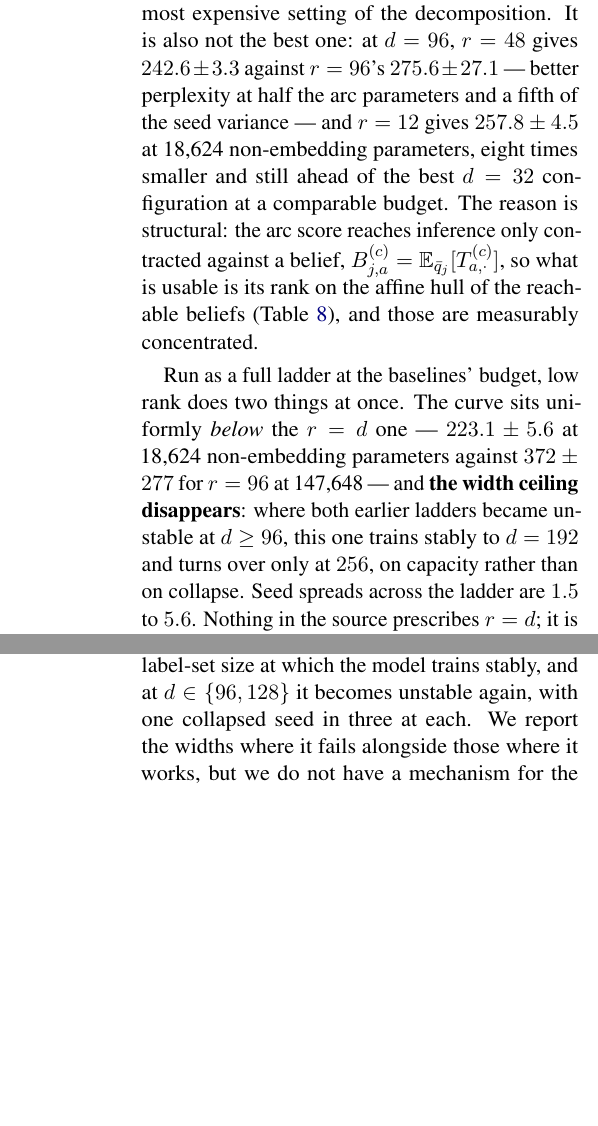
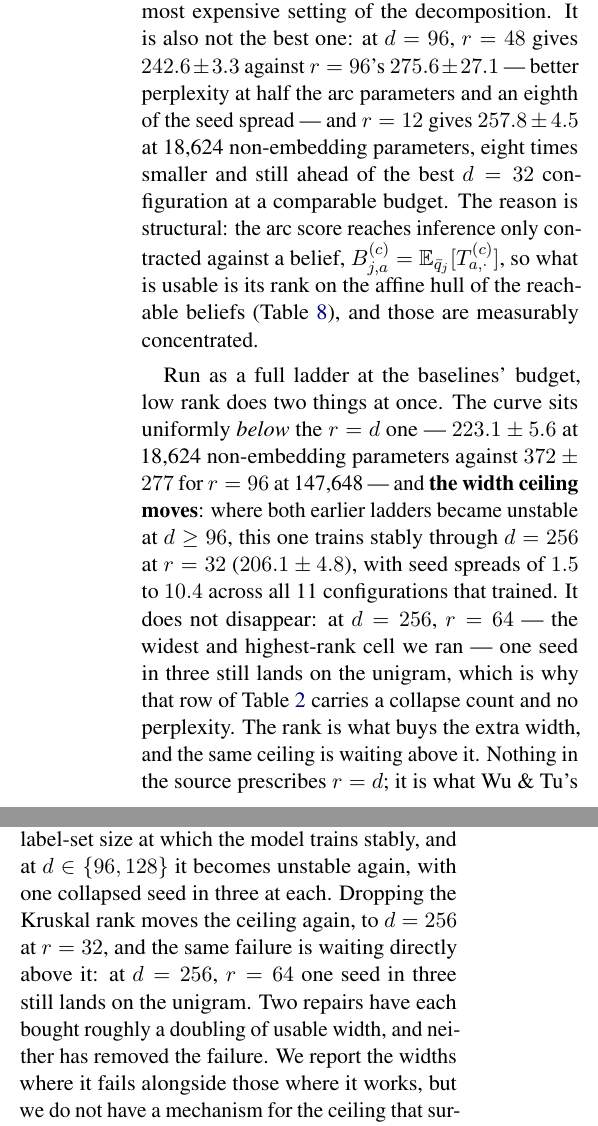
Before and after one commit to b3ly4ck/probabilistic-transformer-experiments, a LaTeX paper (paper/main.tex, which reads paper/figures/numbers.tex, paper/sections/04_experiments.tex, paper/sections/08_limitations.tex): two parts of the columns of pages 13 and 17 of 36, joined at a grey line, cut so that both start at the same text, the shorter picture padded with empty space. Compiled offline with pdfLaTeX.

Commit message:
v1.14.2 [fix]: three wrong numbers in the rank paragraph, and the ceiling it said had gone
- 'a fifth of the seed variance' for sd 3.3 against 27.1: that is an eighth of the spread, or a
  sixty-seventh of the variance. Neither is a fifth. Now says an eighth of the spread.
- 'Seed spreads across the ladder are 1.5 to 5.6': the range over the eleven configurations that
  trained is 1.5 to 10.4. Now a macro.
- 'the width ceiling disappears ... turns over only at 256, on capacity rather than on collapse'
  -- d=256, r=64 has since finished with one seed in three on the unigram. The ceiling moved; it
  did not disappear, and the paragraph now says which cell it is waiting in. Limitations updated
  to match: two repairs have each bought about a doubling of usable width and neither removed
  the failure.

Co-Authored-By: Claude Opus 5 <noreply@anthropic.com>

```diff
--- a/paper/figures/numbers.tex
+++ b/paper/figures/numbers.tex
@@ -16,6 +16,13 @@
 \newcommand{\ExpTriLow}{-0.045}
 \newcommand{\ExpTriLp}{-0.068}
 \newcommand{\ExpTriTf}{-0.175}
+\newcommand{\LadderNok}{11}
+\newcommand{\LadderSdHi}{10.4}
+\newcommand{\LadderSdLo}{1.5}
+\newcommand{\LadderTopLab}{256}
+\newcommand{\LadderTopRank}{32}
+\newcommand{\LadderTopSd}{4.8}
+\newcommand{\LadderTopVal}{206.1}
 \newcommand{\MBFirstNonemb}{16{,}512}
 \newcommand{\MBFirstRatioGpt}{1.23}
 \newcommand{\MBFirstRatioLooped}{1.25}
--- a/paper/sections/04_experiments.tex
+++ b/paper/sections/04_experiments.tex
@@ -321,7 +321,7 @@ $\Tfac{c} = \Ufac{c}\Vfac{c}{}^{\!\top}$ with $\Ufac{c},\Vfac{c} \in \R^{\nlab\t
 every configuration in this literature sets $\krank = \nlab$, which is the most expensive setting
 of the decomposition. It is also not the best one: at $\nlab = 96$, $\krank = 48$ gives
 $242.6 \pm 3.3$ against $\krank = 96$'s $275.6 \pm 27.1$ --- better perplexity at half the arc
-parameters and a fifth of the seed variance --- and $\krank = 12$ gives $257.8 \pm 4.5$ at
+parameters and an eighth of the seed spread --- and $\krank = 12$ gives $257.8 \pm 4.5$ at
 18{,}624 non-embedding parameters, eight times smaller and still ahead of the best $\nlab = 32$
 configuration at a comparable budget. The reason is structural: the arc score reaches inference
 only contracted against a belief, $\Bfac{c}_{j,a} = \E_{\qbar{j}}[\Tfac{c}_{a,\cdot}]$, so what
@@ -331,9 +331,14 @@ concentrated.
 Run as a full ladder at the baselines' budget, low rank does two things at once. The curve sits
 uniformly \emph{below} the $\krank = \nlab$ one --- $223.1 \pm 5.6$ at 18{,}624 non-embedding
 parameters against $372 \pm 277$ for $\krank = 96$ at 147{,}648 --- and \textbf{the width ceiling
-disappears}: where both earlier ladders became unstable at $\nlab \geq 96$, this one trains
-stably to $\nlab = 192$ and turns over only at $256$, on capacity rather than on collapse. Seed
-spreads across the ladder are $1.5$ to $5.6$. Nothing in the source prescribes $\krank = \nlab$;
+moves}: where both earlier ladders became unstable at $\nlab \geq 96$, this one trains stably
+through $\nlab = \LadderTopLab$ at $\krank = \LadderTopRank$
+($\LadderTopVal \pm \LadderTopSd$), with seed spreads of $\LadderSdLo$ to $\LadderSdHi$ across
+all \LadderNok{} configurations that trained. It does not disappear: at
+$\nlab = 256$, $\krank = 64$ --- the widest and highest-rank cell we ran --- one seed in three
+still lands on the unigram, which is why that row of \Cref{tab:main} carries a collapse count
+and no perplexity. The rank is what buys the extra width, and the same ceiling is waiting above
+it. Nothing in the source prescribes $\krank = \nlab$;
 it is what Wu \& Tu's Table 2 rule $\min(64,\nlab)$ produces at every width used here, and it
 was carried along unexamined --- by us as much as by anyone.
 
--- a/paper/sections/08_limitations.tex
+++ b/paper/sections/08_limitations.tex
@@ -9,9 +9,13 @@
 \paragraph{The width ceiling moves but does not lift.}
 Correcting the head temperature roughly doubles the label-set size at which the model trains
 stably, and at $\nlab \in \{96, 128\}$ it becomes unstable again, with one collapsed seed in
-three at each. We report the widths where it fails alongside those where it works, but we do not
-have a mechanism for the second ceiling, and a reader should not extrapolate the corrected curve
-past where we measured it.
+three at each. Dropping the Kruskal rank moves the ceiling again, to
+$\nlab = \LadderTopLab$ at $\krank = \LadderTopRank$, and the same failure is waiting directly
+above it: at $\nlab = 256$, $\krank = 64$ one seed in three still lands on the unigram. Two
+repairs have each bought roughly a doubling of usable width, and neither has removed the
+failure. We report the widths where it fails alongside those where it works, but we do not have
+a mechanism for the ceiling that survives both repairs, and a reader should not extrapolate
+either corrected curve past where we measured it.
 
 \paragraph{The repair that works leaves the graph.}
 Standardising the head logits is a normalisation applied outside the update equations. It
```
Also changed, not shown: paper/figures/table_switches.tex (+1 -1 lines), 1 other file.
